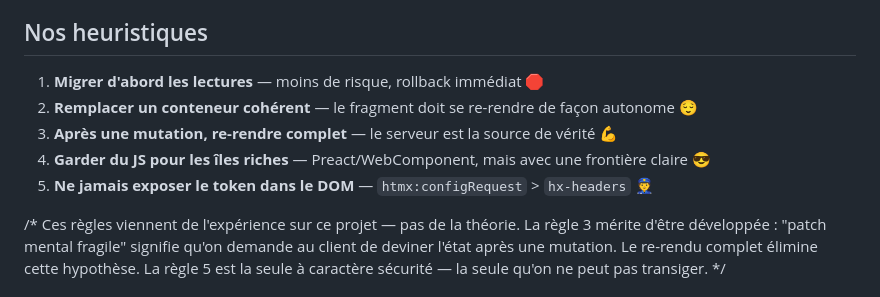
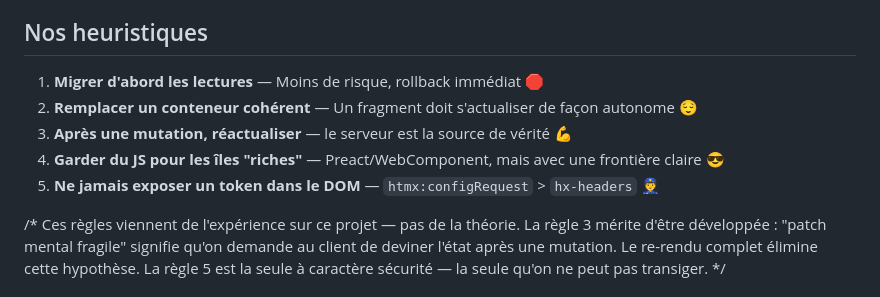
Before and after one commit to StephaneTrebel/htmx-de-maniere-simplix, a Markdown page: presentation/slides/40-conclusions.md, the part around the change. GitHub-like rendering.

Commit message:
chore(presentation): fix conclusions

```diff
--- a/presentation/slides/40-conclusions.md
+++ b/presentation/slides/40-conclusions.md
@@ -55,11 +55,11 @@ La duplication temporaire est normale dans un strangler fig — l'accepter expli
 
 ## Nos heuristiques
 
-1. **Migrer d'abord les lectures** — moins de risque, rollback immédiat 🛑
-2. **Remplacer un conteneur cohérent** — le fragment doit se re-rendre de façon autonome 😌
-3. **Après une mutation, re-rendre complet** — le serveur est la source de vérité 💪
-4. **Garder du JS pour les îles riches** — Preact/WebComponent, mais avec une frontière claire 😎
-5. **Ne jamais exposer le token dans le DOM** — `htmx:configRequest` > `hx-headers` 👮
+1. **Migrer d'abord les lectures** — Moins de risque, rollback immédiat 🛑
+2. **Remplacer un conteneur cohérent** — Un fragment doit s'actualiser de façon autonome 😌
+3. **Après une mutation, réactualiser** — le serveur est la source de vérité 💪
+4. **Garder du JS pour les îles "riches"** — Preact/WebComponent, mais avec une frontière claire 😎
+5. **Ne jamais exposer un token dans le DOM** — `htmx:configRequest` > `hx-headers` 👮
 
 /*
 Ces règles viennent de l'expérience sur ce projet — pas de la théorie.
```
